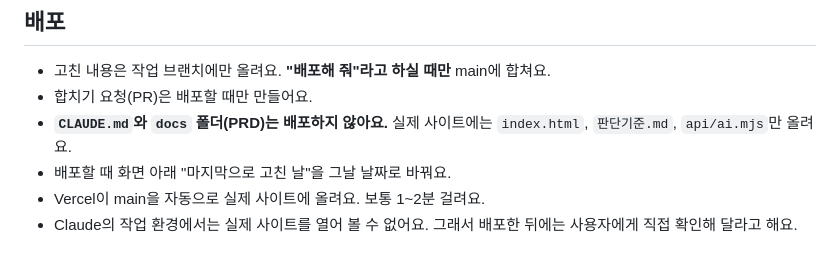
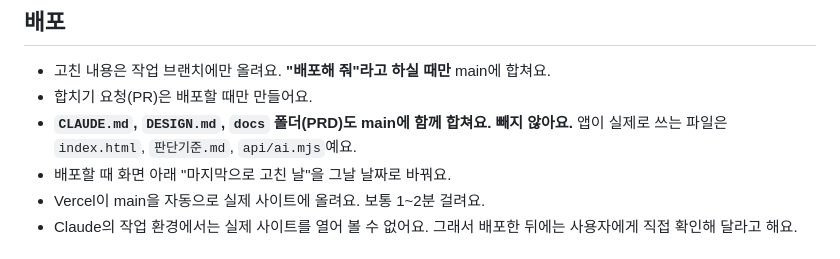
Before and after one commit to yeongseo728/mvp1, a Markdown page: CLAUDE.md, the part around the change. GitHub-like rendering.

Commit message:
CLAUDE.md: CLAUDE.md·DESIGN.md·docs도 main에 함께 합친다고 고치기
Co-Authored-By: Claude Opus 5.5 <noreply@anthropic.com>
Claude-Session: https://claude.ai/code/session_01TJDwhLJC1gWF7ow8cXivBQ

```diff
--- a/CLAUDE.md
+++ b/CLAUDE.md
@@ -79,7 +79,7 @@
 ## 배포
 - 고친 내용은 작업 브랜치에만 올려요. **"배포해 줘"라고 하실 때만** main에 합쳐요.
 - 합치기 요청(PR)은 배포할 때만 만들어요.
-- **`CLAUDE.md`와 `docs` 폴더(PRD)는 배포하지 않아요.** 실제 사이트에는 `index.html`, `판단기준.md`, `api/ai.mjs`만 올려요.
+- **`CLAUDE.md`, `DESIGN.md`, `docs` 폴더(PRD)도 main에 함께 합쳐요. 빼지 않아요.** 앱이 실제로 쓰는 파일은 `index.html`, `판단기준.md`, `api/ai.mjs`예요.
 - 배포할 때 화면 아래 "마지막으로 고친 날"을 그날 날짜로 바꿔요.
 - Vercel이 main을 자동으로 실제 사이트에 올려요. 보통 1~2분 걸려요.
 - Claude의 작업 환경에서는 실제 사이트를 열어 볼 수 없어요. 그래서 배포한 뒤에는 사용자에게 직접 확인해 달라고 해요.
```
